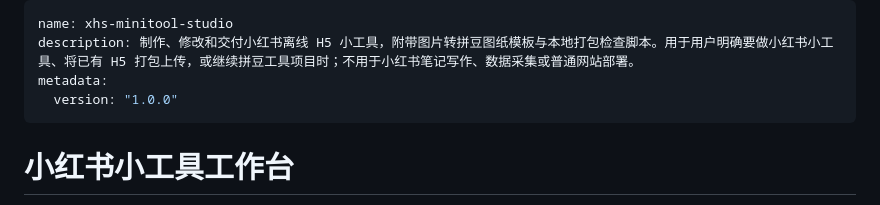
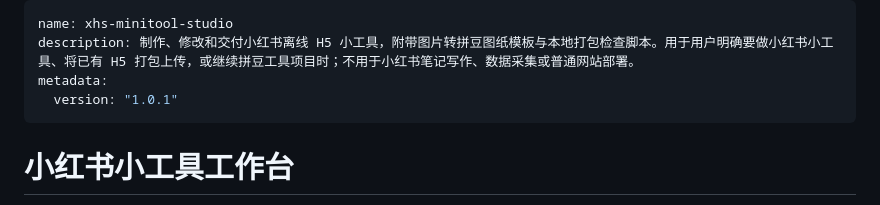
Before and after one commit to icoresss/xhs-minitool-studio, a Markdown page: SKILL.md, the part around the change. GitHub-like rendering.

```diff
--- a/SKILL.md
+++ b/SKILL.md
@@ -2,7 +2,7 @@
 name: xhs-minitool-studio
 description: 制作、修改和交付小红书离线 H5 小工具，附带图片转拼豆图纸模板与本地打包检查脚本。用于用户明确要做小红书小工具、将已有 H5 打包上传，或继续拼豆工具项目时；不用于小红书笔记写作、数据采集或普通网站部署。
 metadata:
-  version: "1.0.0"
+  version: "1.0.1"
 ---
 
 # 小红书小工具工作台
```
Also changed, not shown: CHANGELOG.md (added, +20 -0 lines), README.md (+61 -10 lines), docs/quickstart.md (added, +188 -0 lines), docs/images/desktop-preview.png (added), docs/images/mobile-preview.png (added), docs/images/numbered-view.png (added), docs/images/sample-chart.png (added), docs/images/sample-input.png (added).
